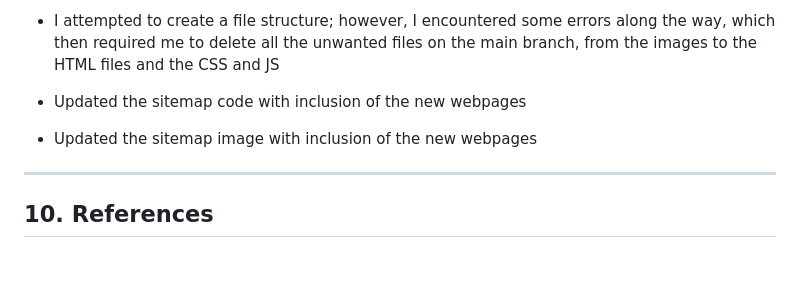
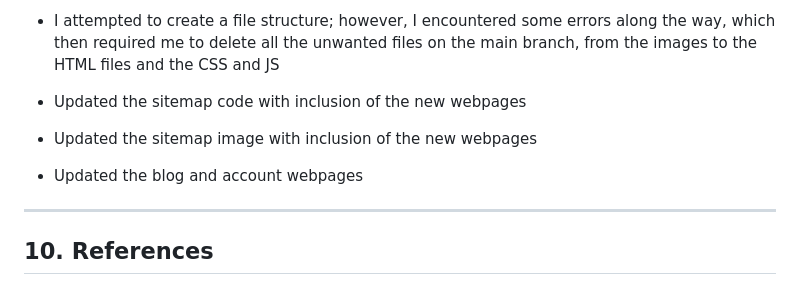
Before and after one commit to Britney-RR08/RoyalGlamBoutique, a Markdown page: README.md, the part around the change. Drawn GitHub-style; blank space fills up the shorter version.

Commit message:
Update README with blog and account webpage changes
Added updates for blog and account webpages in README.

```diff
--- a/README.md
+++ b/README.md
@@ -188,6 +188,7 @@ blob: <https://gemini.google.com/473e2645-831f-4a6b-a410-fb78f1806920>
  - I attempted to create a file structure; however, I encountered some errors along the way, which then required me to delete all the unwanted files on the main branch, from the images to the HTML files and the CSS and JS
  - Updated the sitemap code with inclusion of the new webpages
  - Updated the sitemap image with inclusion of the new webpages
+ - Updated the blog and account webpages
 ---
 
 ## 10. References
```
